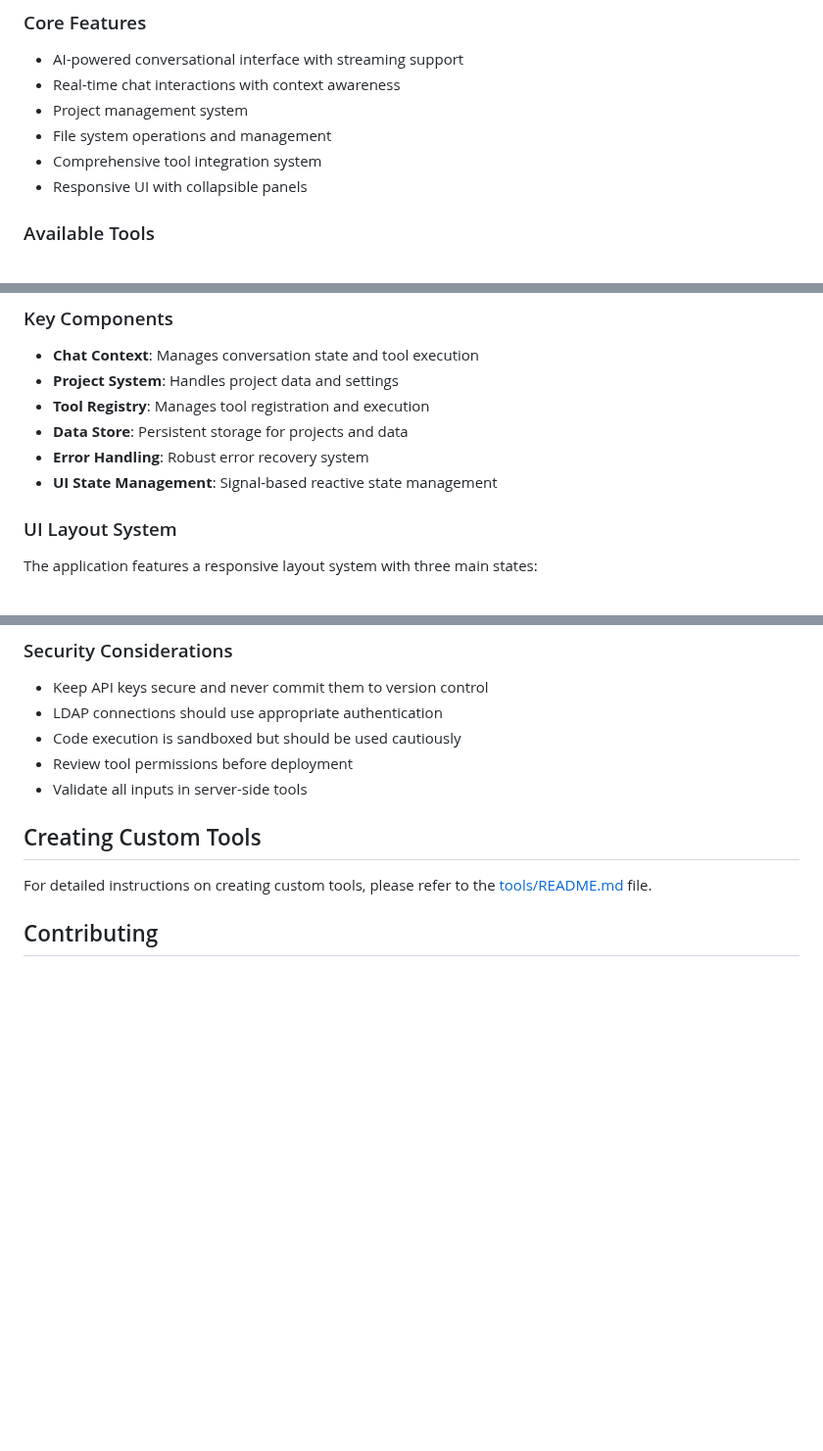
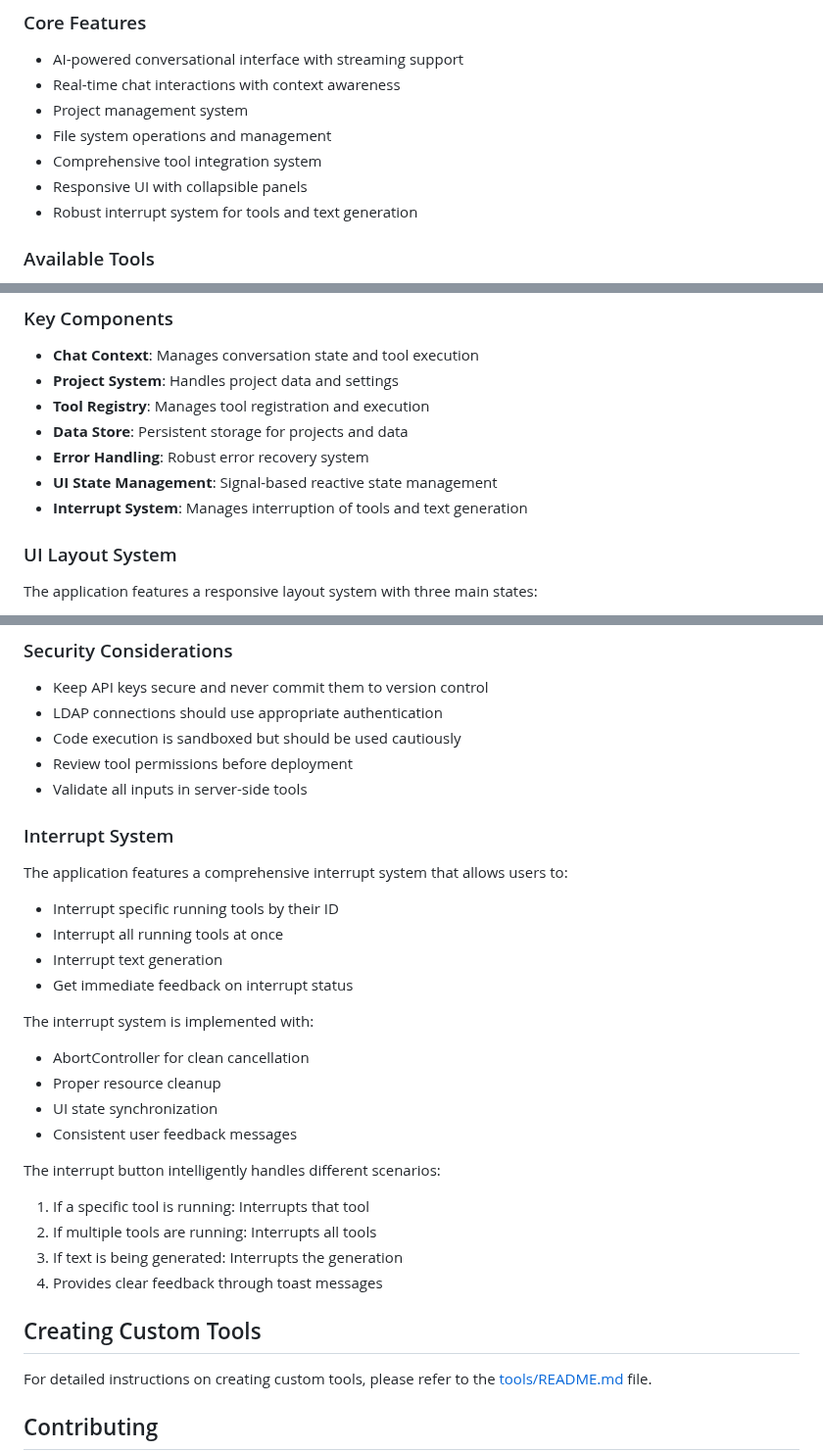
Before and after one commit to philwilliammee/tool-bot, a Markdown page: README.md, 3 parts joined by grey strips. Shown at 98% size. GitHub-like rendering; blank space fills up the shorter version.

Commit message:
Update README to include details on the new robust interrupt system for tools and text generation. Added section outlining functionality, implementation details, and user feedback mechanisms.

```diff
--- a/README.md
+++ b/README.md
@@ -19,6 +19,7 @@ An AI-powered chat bot that can help with various tasks through natural language
 - File system operations and management
 - Comprehensive tool integration system
 - Responsive UI with collapsible panels
+- Robust interrupt system for tools and text generation
 
 ### Available Tools
 - **LDAP Tool**: Directory services integration and user search
@@ -105,6 +106,7 @@ An AI-powered chat bot that can help with various tasks through natural language
 - **Data Store**: Persistent storage for projects and data
 - **Error Handling**: Robust error recovery system
 - **UI State Management**: Signal-based reactive state management
+- **Interrupt System**: Manages interruption of tools and text generation
 
 ### UI Layout System
 The application features a responsive layout system with three main states:
@@ -124,6 +126,25 @@ The application also includes intelligent tab management:
 - Code execution is sandboxed but should be used cautiously
 - Review tool permissions before deployment
 - Validate all inputs in server-side tools
+
+### Interrupt System
+The application features a comprehensive interrupt system that allows users to:
+- Interrupt specific running tools by their ID
+- Interrupt all running tools at once
+- Interrupt text generation
+- Get immediate feedback on interrupt status
+
+The interrupt system is implemented with:
+- AbortController for clean cancellation
+- Proper resource cleanup
+- UI state synchronization
+- Consistent user feedback messages
+
+The interrupt button intelligently handles different scenarios:
+1. If a specific tool is running: Interrupts that tool
+2. If multiple tools are running: Interrupts all tools
+3. If text is being generated: Interrupts the generation
+4. Provides clear feedback through toast messages
 
 ## Creating Custom Tools
 
```
Also changed, not shown: other parts of README.md (+1 -0 lines).
